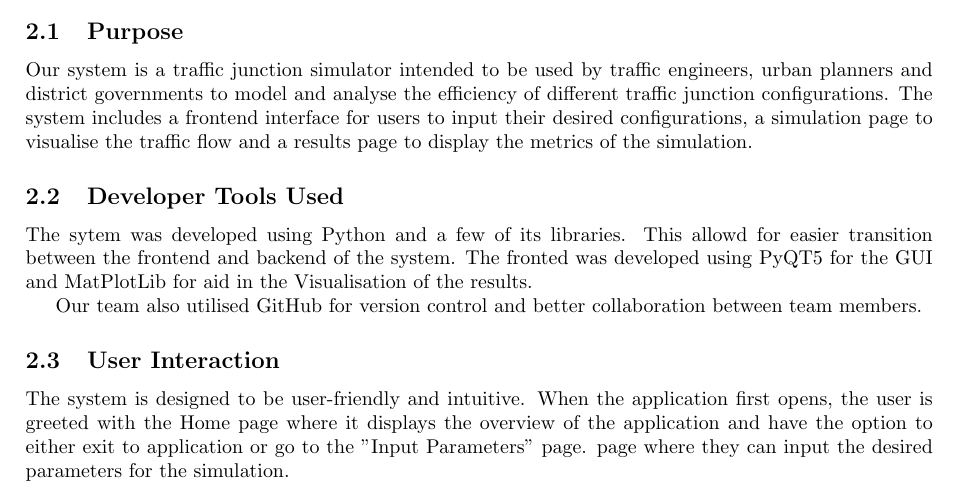
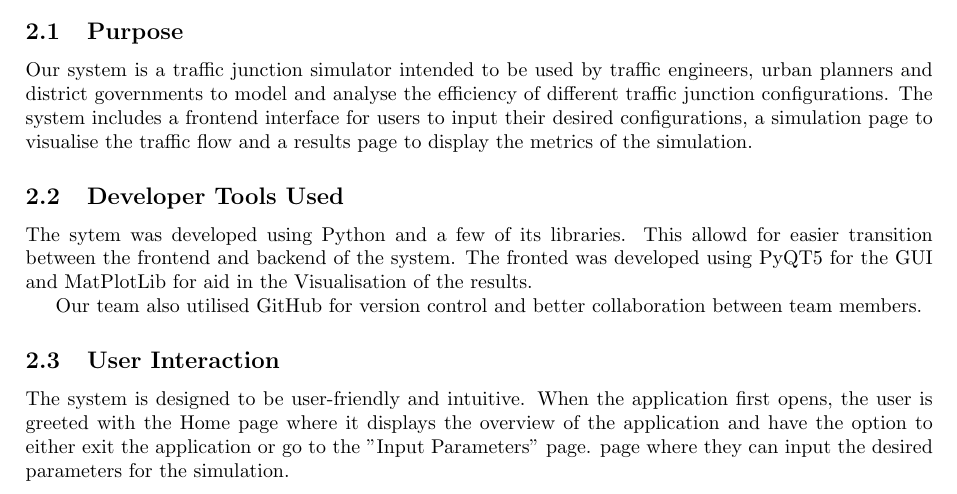
Before and after one commit to antonizyla/cs261, a LaTeX document (deliverables/report/report.tex): part of page 1 of 9, cut so that both start at the same text. Compiled offline with pdfLaTeX.

Commit message:
Update report.tex

```diff
--- a/deliverables/report/report.tex
+++ b/deliverables/report/report.tex
@@ -45,7 +45,7 @@ it will give an insight into the algorithms and formulas used to calculate the t
 
     \subsection{User Interaction}
 
-        The system is designed to be user-friendly and intuitive. When the application first opens, the user is greeted with the Home page where it displays the overview of the application and have the option to either exit to application or go to the "Input Parameters" page.
+        The system is designed to be user-friendly and intuitive. When the application first opens, the user is greeted with the Home page where it displays the overview of the application and have the option to either exit the application or go to the "Input Parameters" page.
         page where they can input the desired parameters for the simulation.
 
     \subsection{System Architecture and Interaction}
```
